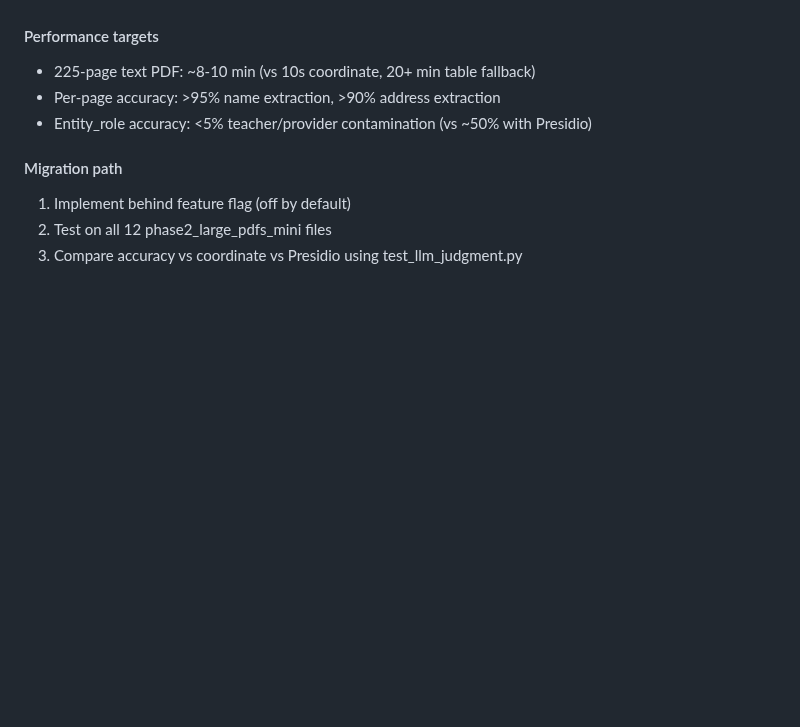
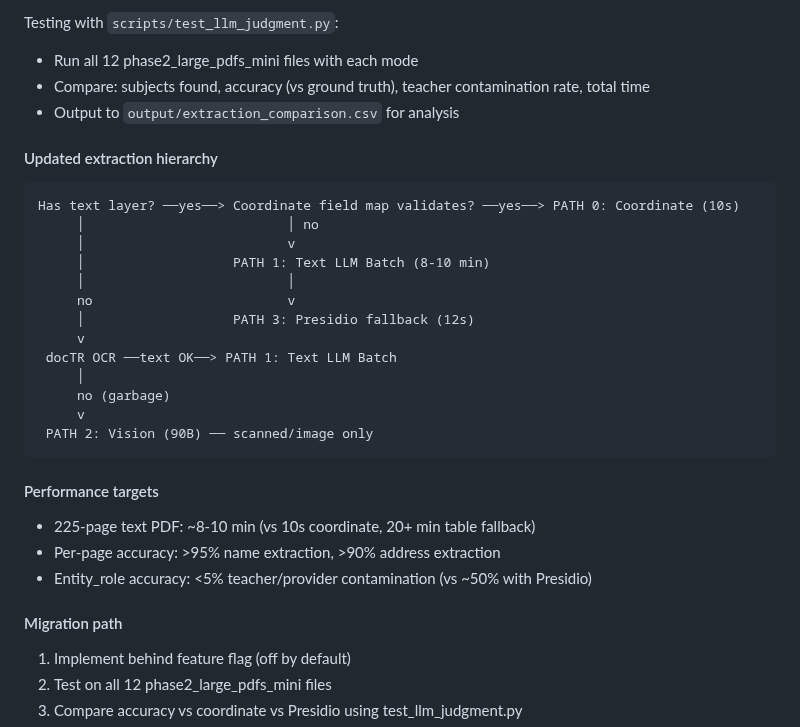
Before and after one commit to illiyaz/docdoc, a Markdown page: docs/PLAN.md, the part around one of its changes. Rendered like a GitHub page; blank space fills up the shorter version.

````diff
--- a/docs/PLAN.md
+++ b/docs/PLAN.md
@@ -577,3 +630,26 @@ Surya had catastrophic performance degradation on CMG (batches 131-190 went from
+Testing with `scripts/test_llm_judgment.py`:
+- Run all 12 phase2_large_pdfs_mini files with each mode
+- Compare: subjects found, accuracy (vs ground truth), teacher contamination rate, total time
+- Output to `output/extraction_comparison.csv` for analysis
+
+#### Updated extraction hierarchy
+
+```
+Has text layer? ──yes──> Coordinate field map validates? ──yes──> PATH 0: Coordinate (10s)
+     │                          │ no
+     │                          v
+     │                   PATH 1: Text LLM Batch (8-10 min)
+     │                          │
+     no                         v
+     │                   PATH 3: Presidio fallback (12s)
+     v
+ docTR OCR ──text OK──> PATH 1: Text LLM Batch
+     │
+     no (garbage)
+     v
+ PATH 2: Vision (90B) ── scanned/image only
+```
+
 #### Performance targets
 - 225-page text PDF: ~8-10 min (vs 10s coordinate, 20+ min table fallback)
 - Per-page accuracy: >95% name extraction, >90% address extraction
````
Also changed, not shown: other parts of docs/PLAN.md (+53 -0 lines).
